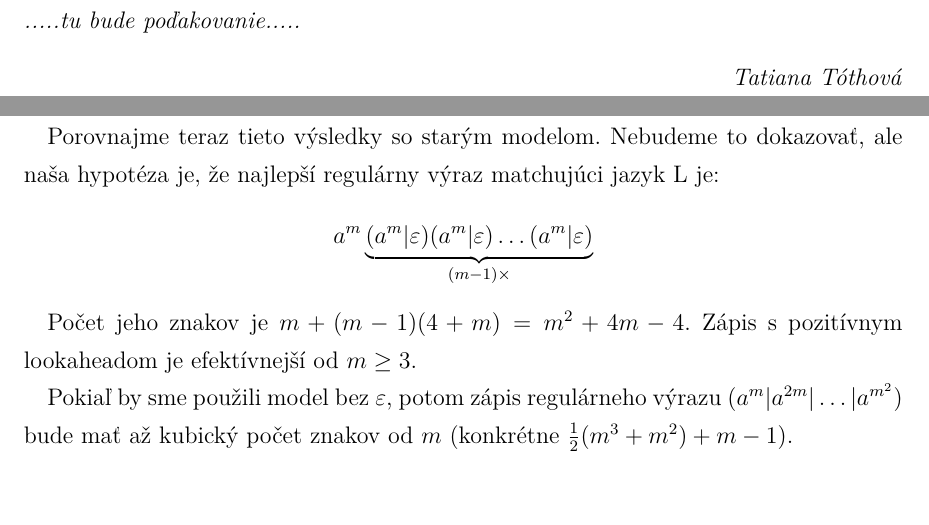
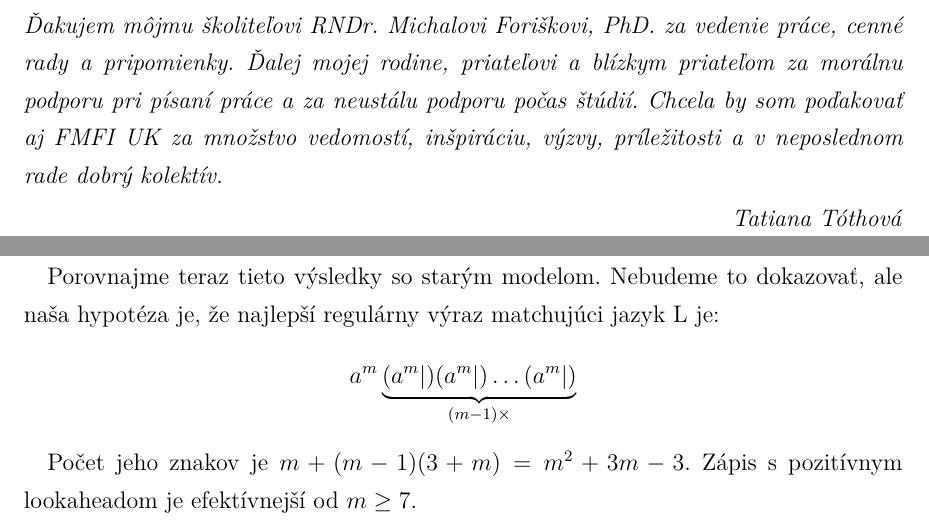
Before and after one commit to Tatianka/dip, a LaTeX thesis (main.tex, which reads vysledky.tex): two parts of pages 4 and 59 of 63, joined at a grey line, cut at the place of the change. Compiled offline with pdfLaTeX.

Commit message:
oprava - posledny regex v 2.5

```diff
--- a/main.tex
+++ b/main.tex
@@ -233,7 +233,7 @@
 \begin{minipage}{0.25\textwidth}~\end{minipage}
 \begin{center}
 \begin{minipage}{1\textwidth}
-\textit{.....tu bude poďakovanie.....}
+\textit{Ďakujem môjmu školiteľovi RNDr. Michalovi Foriškovi, PhD. za vedenie práce, cenné rady a pripomienky. Ďalej mojej rodine, priateľovi a blízkym priateľom za morálnu podporu pri písaní práce a za neustálu podporu počas štúdií. Chcela by som poďakovať aj FMFI UK za množstvo vedomostí, inšpiráciu, výzvy, príležitosti a v neposlednom rade dobrý kolektív.}
 \end{minipage}
 \end{center}
 \hfill\textit{\mfauthor}
--- a/vysledky.tex
+++ b/vysledky.tex
@@ -778,10 +778,8 @@ A ten potrebuje na zápis $7+(m^2+1)+m = m^2 + m + 8$ znakov.
 Porovnajme teraz tieto výsledky so starým modelom. Nebudeme to dokazovať, ale naša hypotéza je, že najlepší regulárny výraz matchujúci jazyk L je:
 $$a^m
 \underbrace{
-(a^m|\varepsilon)(a^m|\varepsilon)\dots(a^m|\varepsilon)
+(a^m|)(a^m|)\dots(a^m|)
 }_{(m-1)\times}
 $$
 
-Počet jeho znakov je $m+(m-1)(4+m) = m^2+4m-4$. Zápis s pozitívnym lookaheadom je efektívnejší od $m\geq 3$.
-
-Pokiaľ by sme použili model bez $\varepsilon$, potom zápis regulárneho výrazu ($a^m|a^{2m}|\dots|a^{m^2}$) bude mať až kubický počet znakov od $m$ (konkrétne $\frac{1}{2}(m^3+m^2)+m-1$).
+Počet jeho znakov je $m+(m-1)(3+m) = m^2+3m-3$. Zápis s pozitívnym lookaheadom je efektívnejší od $m\geq 7$.
```
Also changed, not shown: main.pdf.
